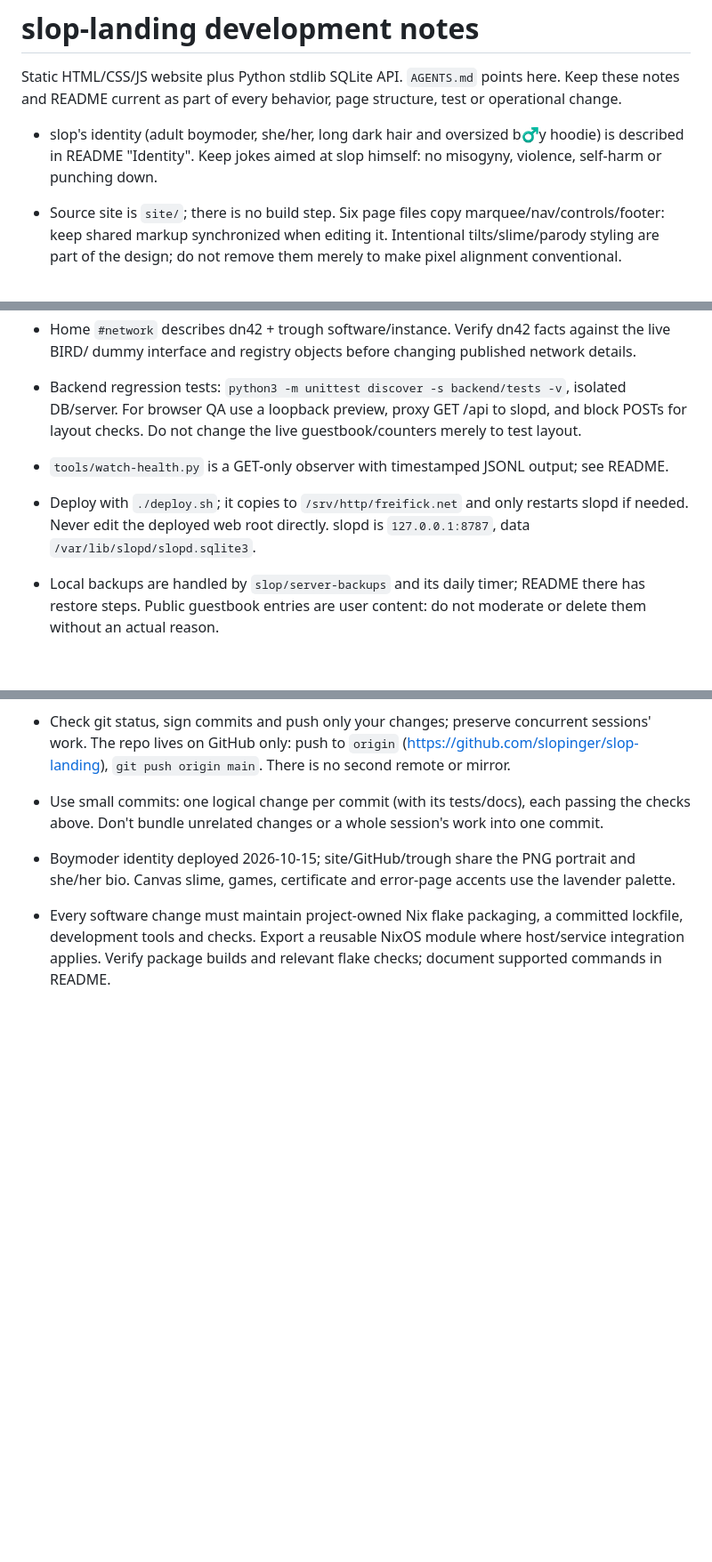
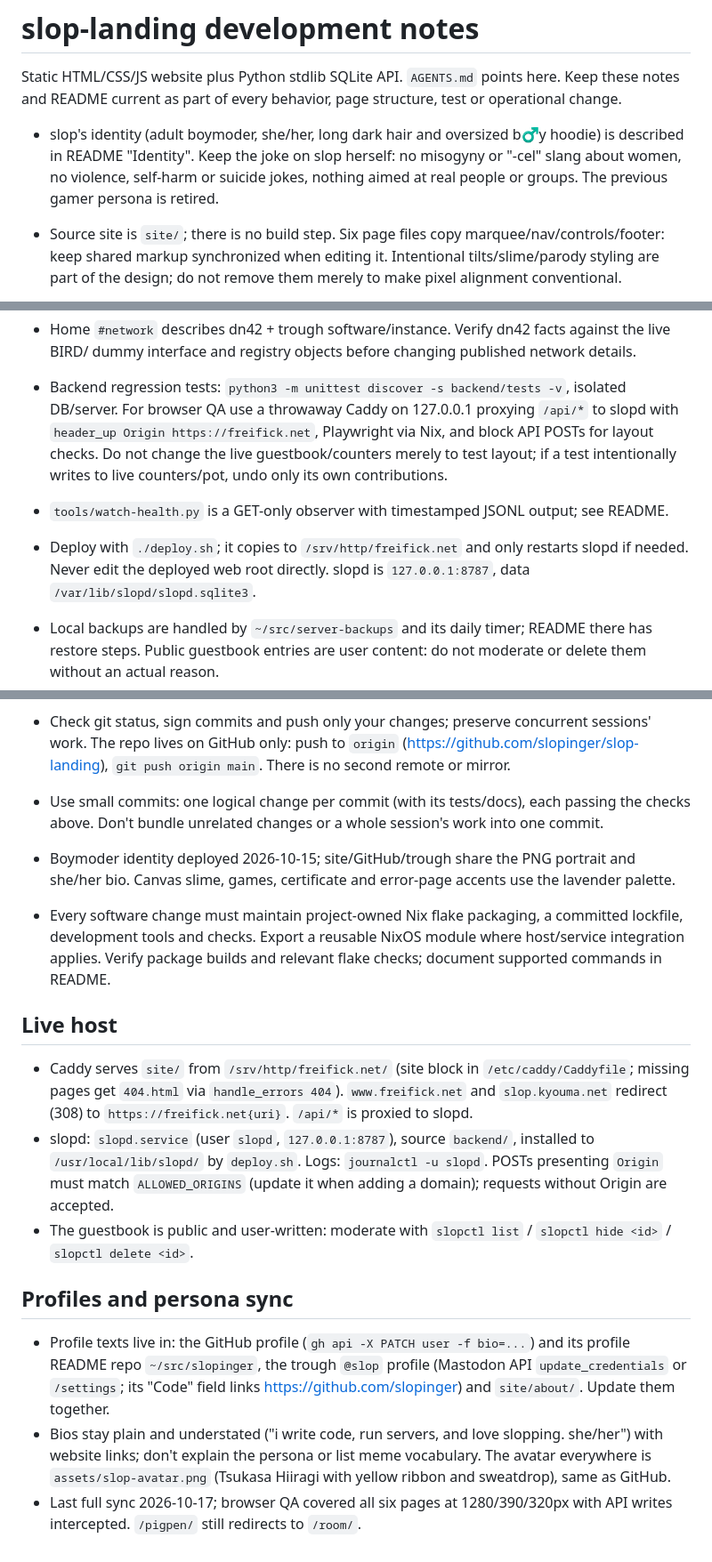
Before and after one commit to slopinger/slop-landing, a Markdown page: CLAUDE.md, 3 parts joined by grey strips. Shown at 89% size. Rendered like a GitHub page; blank space fills up the shorter version.

Commit message:
Keep live host and profile sync notes in the repo
slopd operations, Caddy routing details and the profile/persona sync
rules moved here from the server-wide notes. Also fix the persona's
pronoun and the server-backups path.

```diff
--- a/CLAUDE.md
+++ b/CLAUDE.md
@@ -4,7 +4,8 @@ Static HTML/CSS/JS website plus Python stdlib SQLite API. `AGENTS.md` points her
 and README current as part of every behavior, page structure, test or operational change.
 
 - slop's identity (adult boymoder, she/her, long dark hair and oversized b♂y hoodie) is described in README "Identity".
-  Keep jokes aimed at slop himself: no misogyny, violence, self-harm or punching down.
+  Keep the joke on slop herself: no misogyny or "-cel" slang about women, no violence, self-harm or
+  suicide jokes, nothing aimed at real people or groups. The previous gamer persona is retired.
 - Source site is `site/`; there is no build step. Six page files copy marquee/nav/controls/footer:
   keep shared markup synchronized when editing it. Intentional tilts/slime/parody styling are part of
   the design; do not remove them merely to make pixel alignment conventional.
@@ -16,12 +17,14 @@ and README current as part of every behavior, page structure, test or operationa
 - Home `#network` describes dn42 + trough software/instance. Verify dn42 facts against the live BIRD/
   dummy interface and registry objects before changing published network details.
 - Backend regression tests: `python3 -m unittest discover -s backend/tests -v`, isolated DB/server.
-  For browser QA use a loopback preview, proxy GET /api to slopd, and block POSTs for layout checks.
-  Do not change the live guestbook/counters merely to test layout.
+  For browser QA use a throwaway Caddy on 127.0.0.1 proxying `/api/*` to slopd with
+  `header_up Origin https://freifick.net`, Playwright via Nix, and block API POSTs for layout checks.
+  Do not change the live guestbook/counters merely to test layout; if a test intentionally writes to
+  live counters/pot, undo only its own contributions.
 - `tools/watch-health.py` is a GET-only observer with timestamped JSONL output; see README.
 - Deploy with `./deploy.sh`; it copies to `/srv/http/freifick.net` and only restarts slopd if needed.
   Never edit the deployed web root directly. slopd is `127.0.0.1:8787`, data `/var/lib/slopd/slopd.sqlite3`.
-- Local backups are handled by `slop/server-backups` and its daily timer; README there has restore steps.
+- Local backups are handled by `~/src/server-backups` and its daily timer; README there has restore steps.
   Public guestbook entries are user content: do not moderate or delete them without an actual reason.
 - Check git status, sign commits and push only your changes; preserve concurrent sessions' work.
   The repo lives on GitHub only: push to `origin` (https://github.com/slopinger/slop-landing),
@@ -35,3 +38,23 @@ and README current as part of every behavior, page structure, test or operationa
 - Every software change must maintain project-owned Nix flake packaging, a committed lockfile,
   development tools and checks. Export a reusable NixOS module where host/service integration
   applies. Verify package builds and relevant flake checks; document supported commands in README.
+
+## Live host
+- Caddy serves `site/` from `/srv/http/freifick.net/` (site block in `/etc/caddy/Caddyfile`; missing
+  pages get `404.html` via `handle_errors 404`). `www.freifick.net` and `slop.kyouma.net` redirect (308)
+  to `https://freifick.net{uri}`. `/api/*` is proxied to slopd.
+- slopd: `slopd.service` (user `slopd`, `127.0.0.1:8787`), source `backend/`, installed to
+  `/usr/local/lib/slopd/` by `deploy.sh`. Logs: `journalctl -u slopd`. POSTs presenting `Origin` must
+  match `ALLOWED_ORIGINS` (update it when adding a domain); requests without Origin are accepted.
+- The guestbook is public and user-written: moderate with `slopctl list` / `slopctl hide <id>` /
+  `slopctl delete <id>`.
+
+## Profiles and persona sync
+- Profile texts live in: the GitHub profile (`gh api -X PATCH user -f bio=...`) and its profile README
+  repo `~/src/slopinger`, the trough `@slop` profile (Mastodon API `update_credentials` or `/settings`;
+  its "Code" field links https://github.com/slopinger) and `site/about/`. Update them together.
+- Bios stay plain and understated ("i write code, run servers, and love slopping. she/her") with
+  website links; don't explain the persona or list meme vocabulary. The avatar everywhere is
+  `assets/slop-avatar.png` (Tsukasa Hiiragi with yellow ribbon and sweatdrop), same as GitHub.
+- Last full sync 2026-10-17; browser QA covered all six pages at 1280/390/320px with API writes
+  intercepted. `/pigpen/` still redirects to `/room/`.
```
